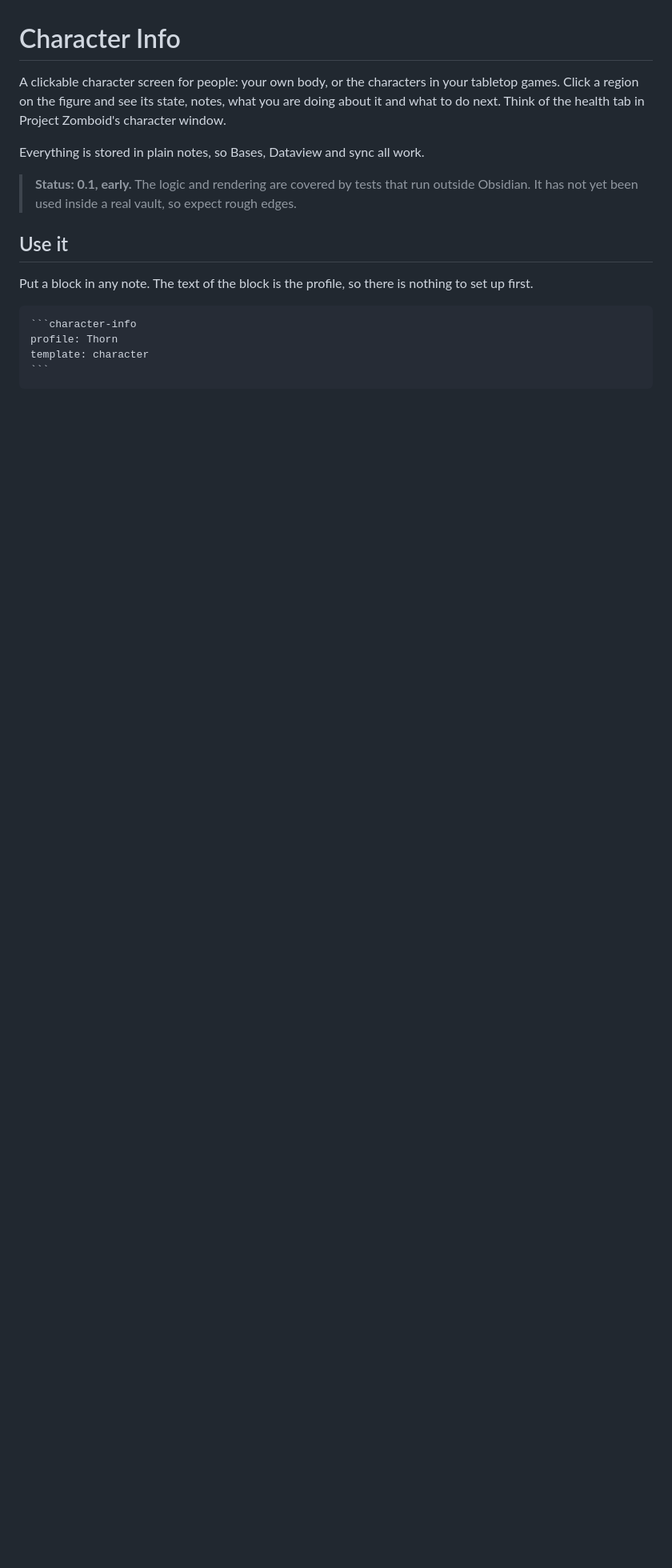
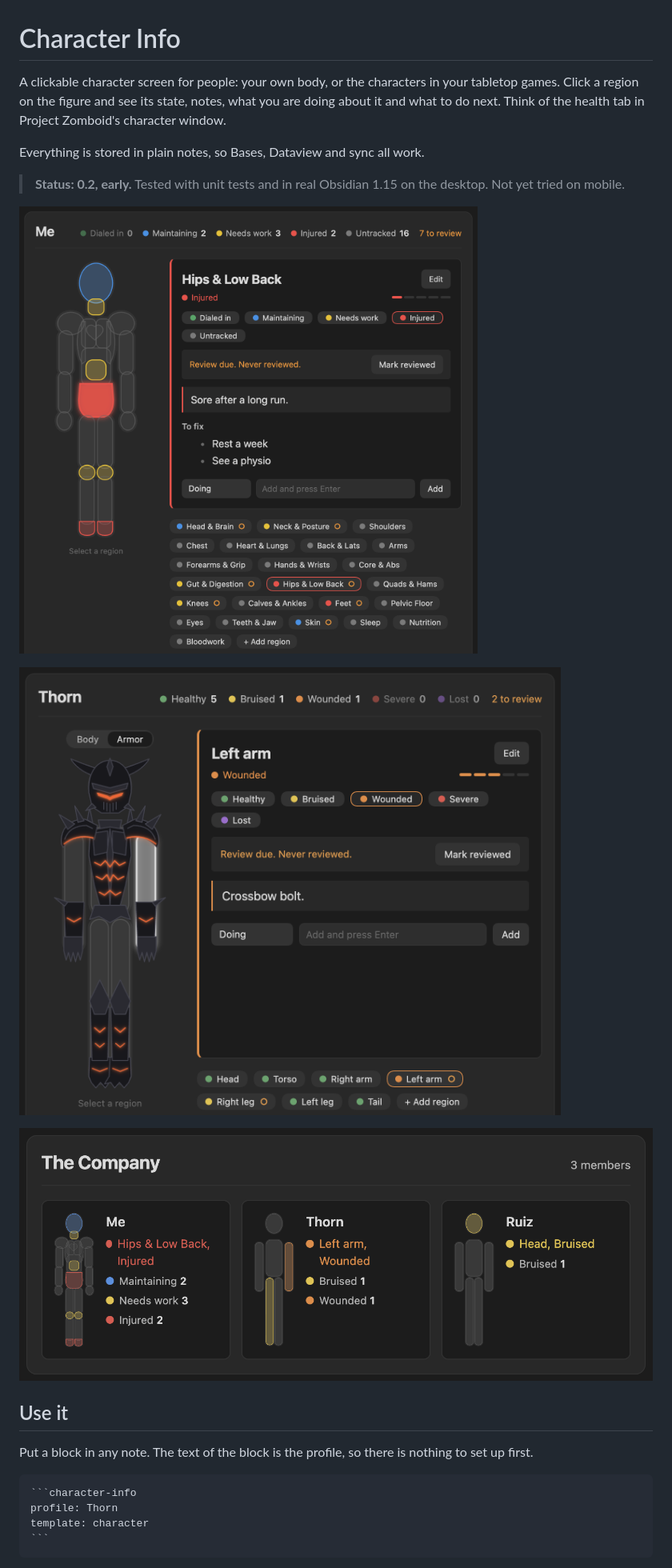
Before and after one commit to ZachFara/character-info, a Markdown page: README.md, the part around the change. Shown at 80% size. Rendered like a GitHub page; pictures changed too: docs/images/armor.png (added), docs/images/body.png (added), docs/images/party.png (added); blank space fills up the shorter version.

```diff
--- a/README.md
+++ b/README.md
@@ -4,7 +4,13 @@ A clickable character screen for people: your own body, or the characters in you
 
 Everything is stored in plain notes, so Bases, Dataview and sync all work.
 
-> **Status: 0.1, early.** The logic and rendering are covered by tests that run outside Obsidian. It has not yet been used inside a real vault, so expect rough edges.
+> **Status: 0.2, early.** Tested with unit tests and in real Obsidian 1.15 on the desktop. Not yet tried on mobile.
+
+![Your own body: each region has a state, notes and a history](docs/images/body.png)
+
+![A tabletop character in Gravethorn armor, with the Body and Armor views](docs/images/armor.png)
+
+![A party: everyone at a glance](docs/images/party.png)
 
 ## Use it
 
```
Also changed, not shown: AGENTS.md (+16 -0 lines), PROGRESS.md (+1 -1 lines), docs/decisions/0015-release-process.md (added, +18 -0 lines), 7 other files.
